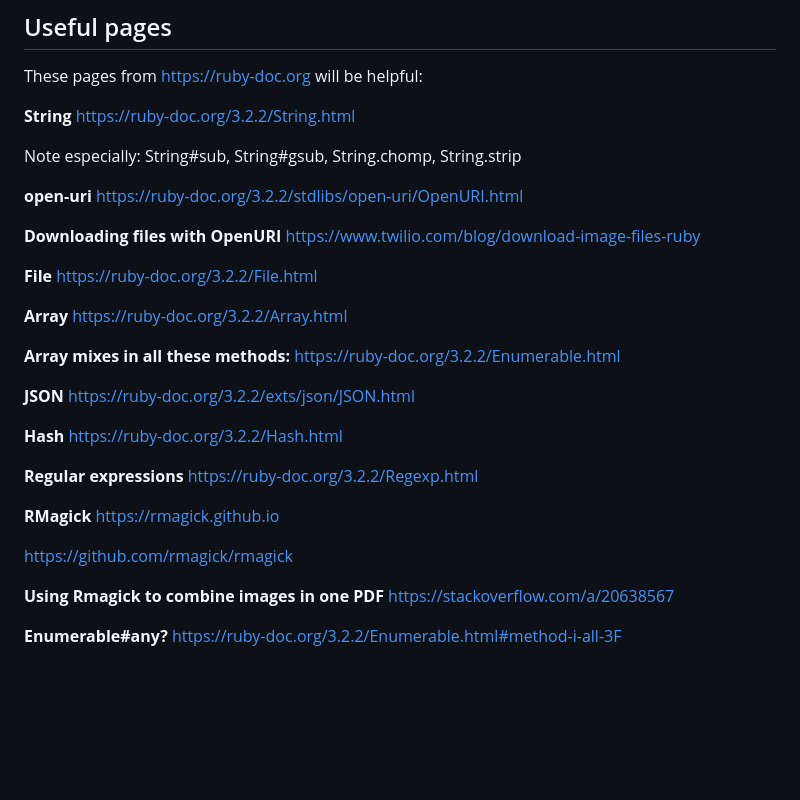
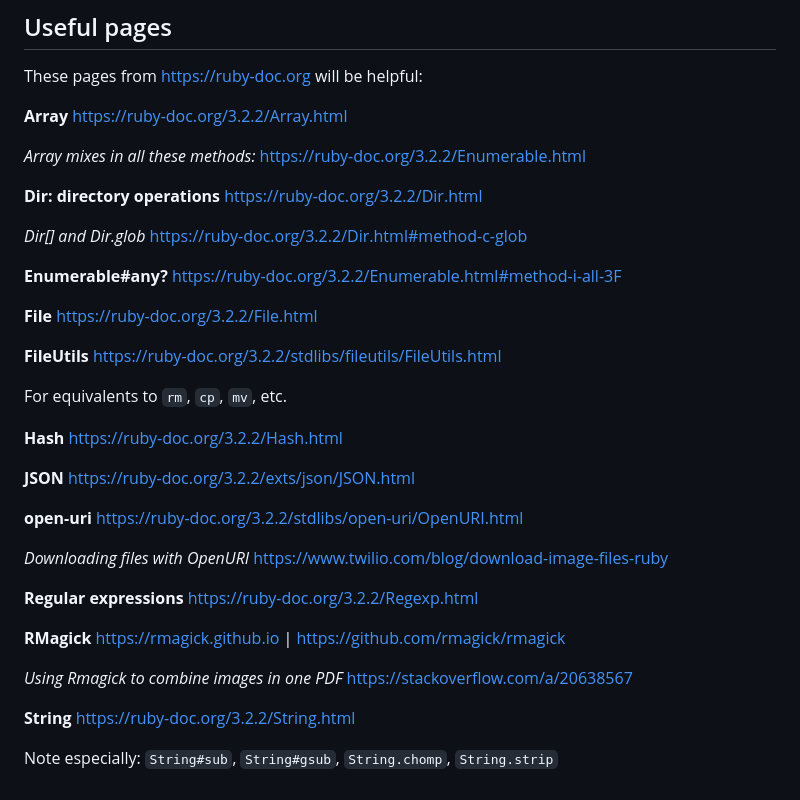
Before and after one commit to jadummer/learning_ruby, a Markdown page: README.md, the part around the change. Rendered like a GitHub page; blank space fills up the shorter version.

Commit message:
Add to, clean up links in README

```diff
--- a/README.md
+++ b/README.md
@@ -77,42 +77,51 @@ Install the Rmagick gem: `gem install rmagick`
 
 These pages from https://ruby-doc.org will be helpful:
 
-**String**
-https://ruby-doc.org/3.2.2/String.html
+**Array**
+https://ruby-doc.org/3.2.2/Array.html
 
-Note especially: String#sub, String#gsub, String.chomp, String.strip
+*Array mixes in all these methods:*
+https://ruby-doc.org/3.2.2/Enumerable.html
+
+**Dir: directory operations**
+https://ruby-doc.org/3.2.2/Dir.html
+
+*Dir[] and Dir.glob*
+https://ruby-doc.org/3.2.2/Dir.html#method-c-glob
+
+**Enumerable#any?**
+https://ruby-doc.org/3.2.2/Enumerable.html#method-i-all-3F
+
+**File**
+https://ruby-doc.org/3.2.2/File.html
+
+**FileUtils**
+https://ruby-doc.org/3.2.2/stdlibs/fileutils/FileUtils.html
+
+For equivalents to `rm`, `cp`, `mv`, etc.
+
+**Hash**
+https://ruby-doc.org/3.2.2/Hash.html
+
+**JSON**
+https://ruby-doc.org/3.2.2/exts/json/JSON.html
 
 **open-uri**
 https://ruby-doc.org/3.2.2/stdlibs/open-uri/OpenURI.html
 
-**Downloading files with OpenURI**
+*Downloading files with OpenURI*
 https://www.twilio.com/blog/download-image-files-ruby
-
-**File**
-https://ruby-doc.org/3.2.2/File.html
-
-**Array**
-https://ruby-doc.org/3.2.2/Array.html
-
-**Array mixes in all these methods:**
-https://ruby-doc.org/3.2.2/Enumerable.html
-
-**JSON**
-https://ruby-doc.org/3.2.2/exts/json/JSON.html
-
-**Hash**
-https://ruby-doc.org/3.2.2/Hash.html
 
 **Regular expressions**
 https://ruby-doc.org/3.2.2/Regexp.html
 
 **RMagick**
-https://rmagick.github.io
+https://rmagick.github.io | https://github.com/rmagick/rmagick
 
-https://github.com/rmagick/rmagick
-
-**Using Rmagick to combine images in one PDF**
+*Using Rmagick to combine images in one PDF*
 https://stackoverflow.com/a/20638567
 
-**Enumerable#any?**
-https://ruby-doc.org/3.2.2/Enumerable.html#method-i-all-3F
+**String**
+https://ruby-doc.org/3.2.2/String.html
+
+Note especially: `String#sub`, `String#gsub`, `String.chomp`, `String.strip`
```
